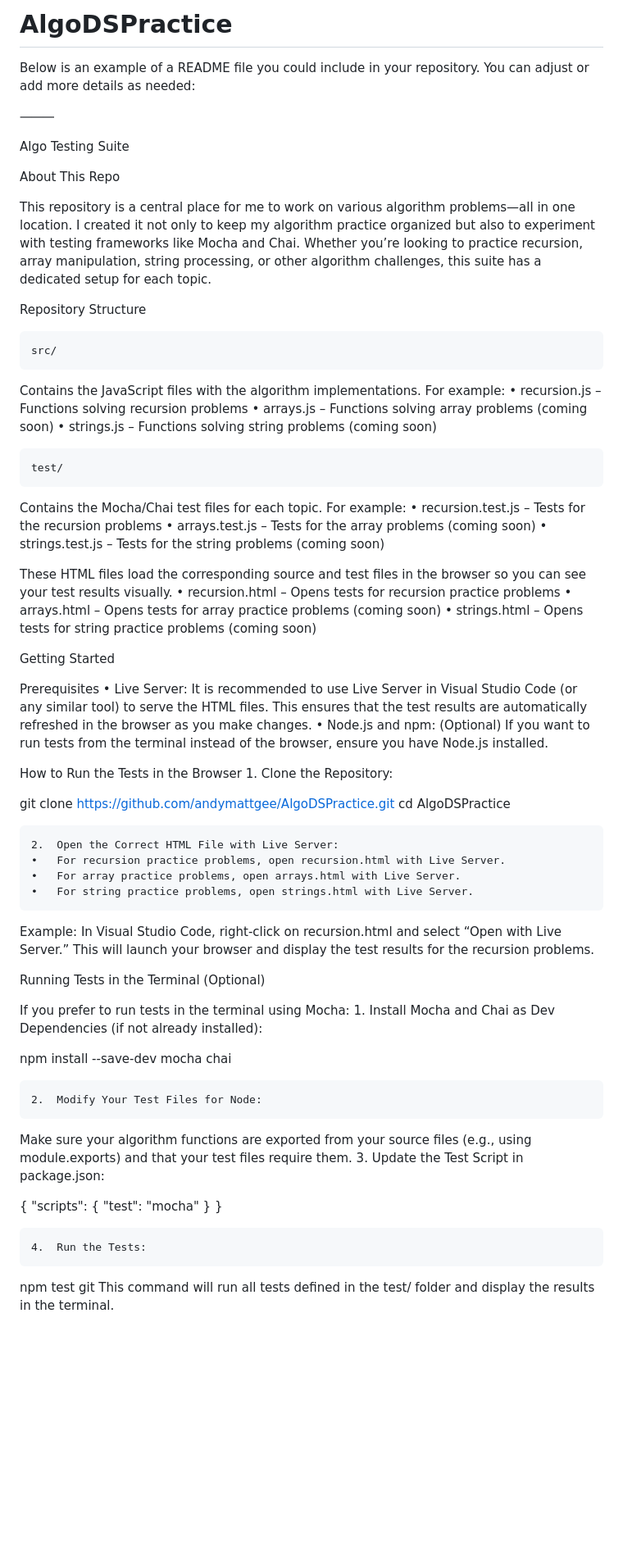
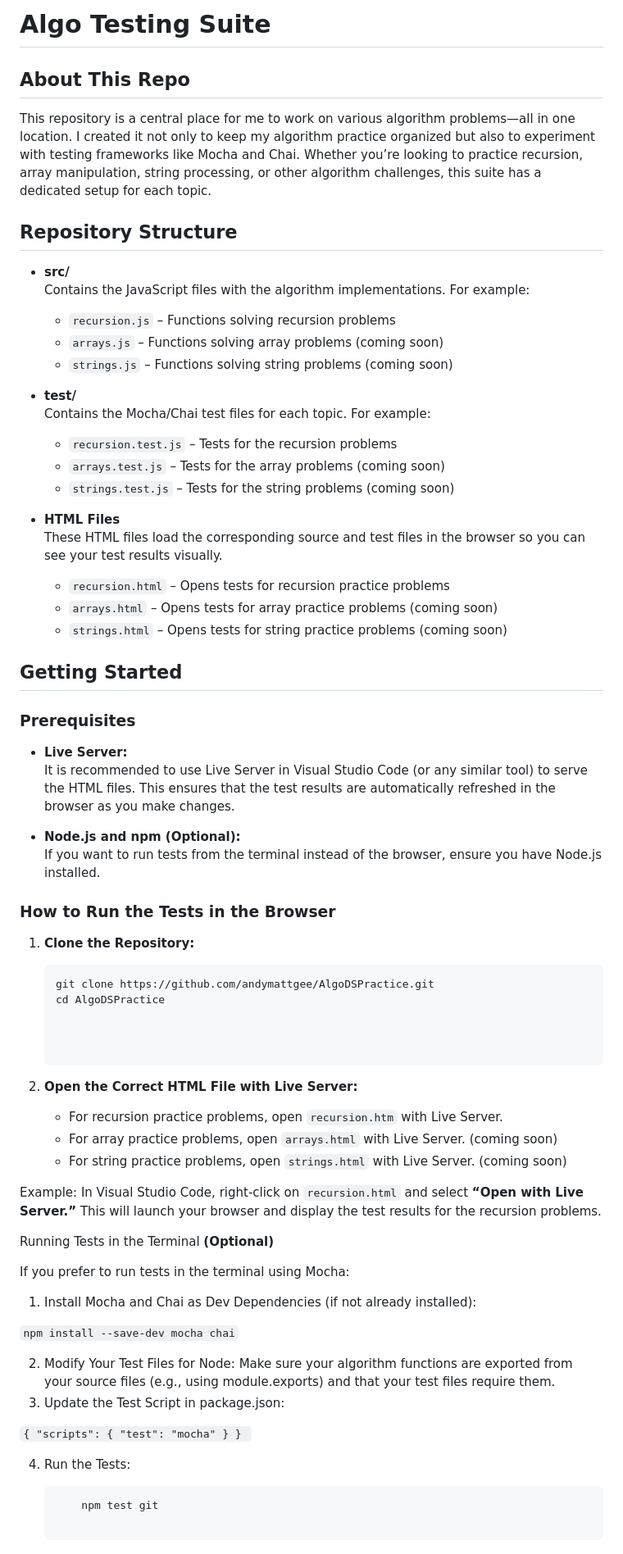
Before and after one commit to andymattgee/AlgoDSPractice, a Markdown page: README.md, the part around the change printed below. Shown: that part at 82% size. GitHub-like rendering; blank space fills up the shorter version.

````diff
--- a/README.md
+++ b/README.md
@@ -1,78 +1,81 @@
-# AlgoDSPractice
-Below is an example of a README file you could include in your repository. You can adjust or add more details as needed:
+# Algo Testing Suite
 
-⸻
-
-Algo Testing Suite
-
-About This Repo
+## About This Repo
 
 This repository is a central place for me to work on various algorithm problems—all in one location. I created it not only to keep my algorithm practice organized but also to experiment with testing frameworks like Mocha and Chai. Whether you’re looking to practice recursion, array manipulation, string processing, or other algorithm challenges, this suite has a dedicated setup for each topic.
 
-Repository Structure
+## Repository Structure
 
-	src/
-Contains the JavaScript files with the algorithm implementations. For example:
-	•	recursion.js – Functions solving recursion problems
-	•	arrays.js – Functions solving array problems (coming soon)
-	•	strings.js – Functions solving string problems (coming soon)
+- **src/**
+  Contains the JavaScript files with the algorithm implementations. For example:
+  - `recursion.js` – Functions solving recursion problems
+  - `arrays.js` – Functions solving array problems (coming soon)
+  - `strings.js` – Functions solving string problems (coming soon)
 
-	test/
-Contains the Mocha/Chai test files for each topic. For example:
-	•	recursion.test.js – Tests for the recursion problems
-	•	arrays.test.js – Tests for the array problems (coming soon)
-	•	strings.test.js – Tests for the string problems (coming soon)
+- **test/**
+  Contains the Mocha/Chai test files for each topic. For example:
+  - `recursion.test.js` – Tests for the recursion problems
+  - `arrays.test.js` – Tests for the array problems (coming soon)
+  - `strings.test.js` – Tests for the string problems (coming soon)
 
-These HTML files load the corresponding source and test files in the browser so you can see your test results visually.
-	•	recursion.html – Opens tests for recursion practice problems
-	•	arrays.html – Opens tests for array practice problems (coming soon)
-	•	strings.html – Opens tests for string practice problems (coming soon)
+- **HTML Files**
+  These HTML files load the corresponding source and test files in the browser so you can see your test results visually.
+  - `recursion.html` – Opens tests for recursion practice problems
+  - `arrays.html` – Opens tests for array practice problems (coming soon)
+  - `strings.html` – Opens tests for string practice problems (coming soon)
 
-Getting Started
+## Getting Started
 
-Prerequisites
-	•	Live Server:
-It is recommended to use Live Server in Visual Studio Code (or any similar tool) to serve the HTML files. This ensures that the test results are automatically refreshed in the browser as you make changes.
-	•	Node.js and npm: (Optional)
-If you want to run tests from the terminal instead of the browser, ensure you have Node.js installed.
+### Prerequisites
 
-How to Run the Tests in the Browser
-	1.	Clone the Repository:
+- **Live Server:**
+  It is recommended to use Live Server in Visual Studio Code (or any similar tool) to serve the HTML files. This ensures that the test results are automatically refreshed in the browser as you make changes.
 
-git clone https://github.com/andymattgee/AlgoDSPractice.git
-cd AlgoDSPractice
+- **Node.js and npm (Optional):**
+  If you want to run tests from the terminal instead of the browser, ensure you have Node.js installed.
+
+### How to Run the Tests in the Browser
+
+1. **Clone the Repository:**
+
+   ```bash
+   git clone https://github.com/andymattgee/AlgoDSPractice.git
+   cd AlgoDSPractice
 
 
-	2.	Open the Correct HTML File with Live Server:
-	•	For recursion practice problems, open recursion.html with Live Server.
-	•	For array practice problems, open arrays.html with Live Server.
-	•	For string practice problems, open strings.html with Live Server.
+
+2.	**Open the Correct HTML File with Live Server:**
+	-	For recursion practice problems, open `recursion.htm` with Live Server.
+	-	For array practice problems, open `arrays.html` with Live Server. (coming soon)
+	-	For string practice problems, open `strings.html` with Live Server. (coming soon)
+
 Example:
-In Visual Studio Code, right-click on recursion.html and select “Open with Live Server.” This will launch your browser and display the test results for the recursion problems.
+In Visual Studio Code, right-click on `recursion.html` and select **“Open with Live Server.”** This will launch your browser and display the test results for the recursion problems.
 
-Running Tests in the Terminal (Optional)
+Running Tests in the Terminal **(Optional)**
 
 If you prefer to run tests in the terminal using Mocha:
-	1.	Install Mocha and Chai as Dev Dependencies (if not already installed):
+1.	Install Mocha and Chai as Dev Dependencies (if not already installed):
 
-npm install --save-dev mocha chai
+```npm install --save-dev mocha chai```
 
 
-	2.	Modify Your Test Files for Node:
+2.	Modify Your Test Files for Node:
 Make sure your algorithm functions are exported from your source files (e.g., using module.exports) and that your test files require them.
-	3.	Update the Test Script in package.json:
+3.	Update the Test Script in package.json:
 
-{
+``{
   "scripts": {
     "test": "mocha"
   }
 }
+``
 
+4.	Run the Tests:
 
-	4.	Run the Tests:
+    ```bash
+        npm test git
 
-npm test
-git
 This command will run all tests defined in the test/ folder and display the results in the terminal.
 
 
````
Also changed, not shown: other parts of README.md (+1 -1 lines).
